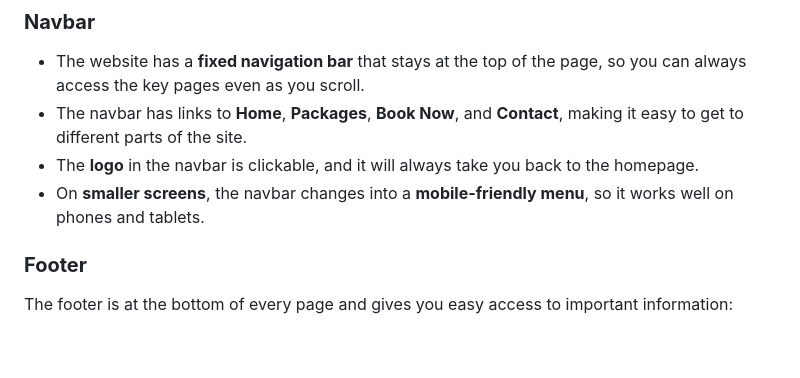
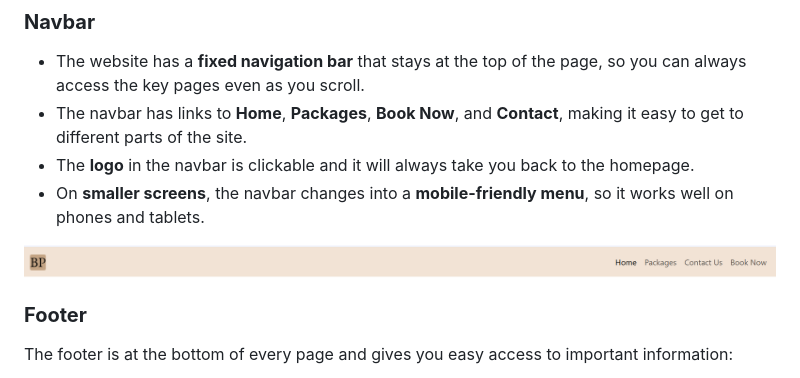
Before and after one commit to kulthoom12/best-photographer, a Markdown page: README.md, the part around the change printed below. GitHub-like rendering; blank space fills up the shorter version.

Commit message:
Add image for the navbar section.
Correct grammer

```diff
--- a/README.md
+++ b/README.md
@@ -68,8 +68,10 @@ All pages have a **responsive design**. The layout adjusts to mobile, tablet, an
 ### **Navbar**
 - The website has a **fixed navigation bar** that stays at the top of the page, so you can always access the key pages even as you scroll.
 - The navbar has links to **Home**, **Packages**, **Book Now**, and **Contact**, making it easy to get to different parts of the site.
-- The **logo** in the navbar is clickable, and it will always take you back to the homepage.
+- The **logo** in the navbar is clickable and it will always take you back to the homepage.
 - On **smaller screens**, the navbar changes into a **mobile-friendly menu**, so it works well on phones and tablets.
+
+<img src="assets/images/navbar.png">
 
 ### **Footer**
 The footer is at the bottom of every page and gives you easy access to important information:
```
Also changed, not shown: other parts of README.md (+1 -1 lines).
